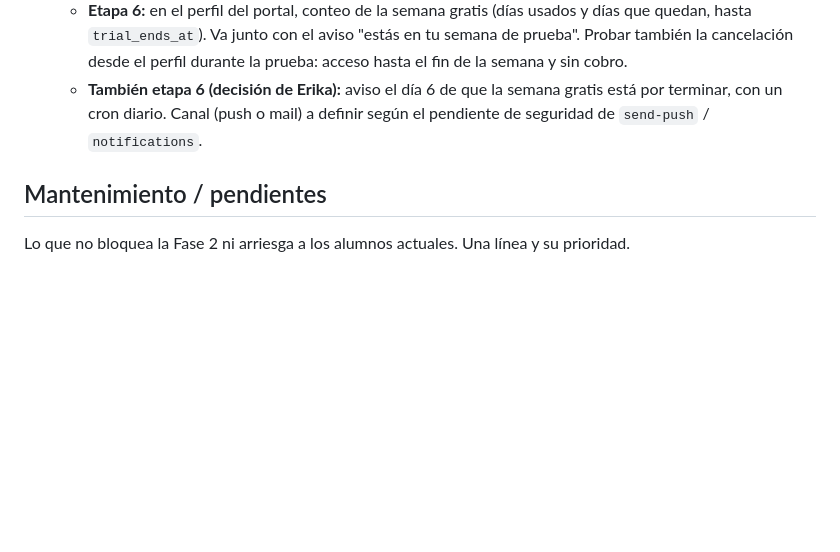
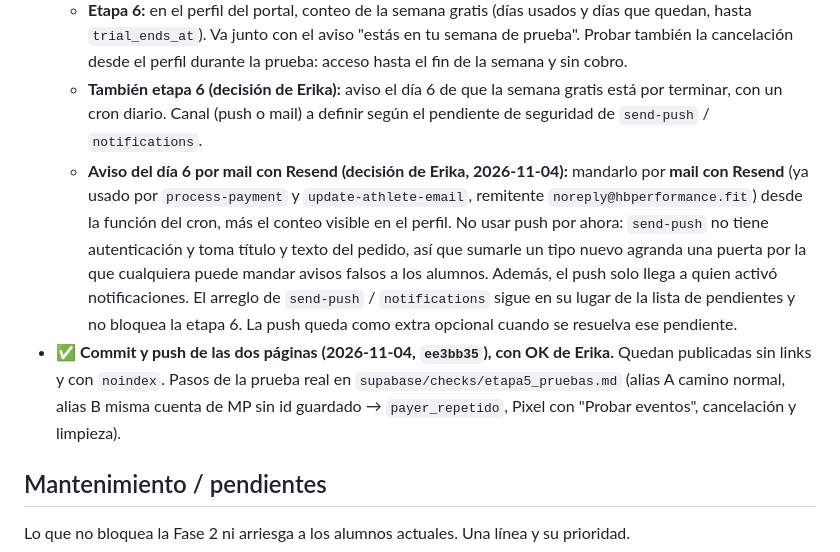
Before and after one commit to ekapradacoach/hbperformance, a Markdown page: CONTEXTO.md, the part around the change. Rendered like a GitHub page; blank space fills up the shorter version.

Commit message:
Fase 2 etapa 5: pasos de la prueba real y decisiones de la etapa 6
Co-Authored-By: Claude Opus 5.5 <noreply@anthropic.com>

```diff
--- a/CONTEXTO.md
+++ b/CONTEXTO.md
@@ -782,6 +782,8 @@ Script: la hora se muestra en formato de 24 horas. Sin commit ni push.
 - **Pedidos de Erika para etapas siguientes (2026-11-04):**
   - **Etapa 6:** en el perfil del portal, conteo de la semana gratis (días usados y días que quedan, hasta `trial_ends_at`). Va junto con el aviso "estás en tu semana de prueba". Probar también la cancelación desde el perfil durante la prueba: acceso hasta el fin de la semana y sin cobro.
   - **También etapa 6 (decisión de Erika):** aviso el día 6 de que la semana gratis está por terminar, con un cron diario. Canal (push o mail) a definir según el pendiente de seguridad de `send-push` / `notifications`.
+  - **Aviso del día 6 por mail con Resend (decisión de Erika, 2026-11-04):** mandarlo por **mail con Resend** (ya usado por `process-payment` y `update-athlete-email`, remitente `noreply@hbperformance.fit`) desde la función del cron, más el conteo visible en el perfil. No usar push por ahora: `send-push` no tiene autenticación y toma título y texto del pedido, así que sumarle un tipo nuevo agranda una puerta por la que cualquiera puede mandar avisos falsos a los alumnos. Además, el push solo llega a quien activó notificaciones. El arreglo de `send-push` / `notifications` sigue en su lugar de la lista de pendientes y no bloquea la etapa 6. La push queda como extra opcional cuando se resuelva ese pendiente.
+- ✅ **Commit y push de las dos páginas (2026-11-04, `ee3bb35`), con OK de Erika.** Quedan publicadas sin links y con `noindex`. Pasos de la prueba real en `supabase/checks/etapa5_pruebas.md` (alias A camino normal, alias B misma cuenta de MP sin id guardado → `payer_repetido`, Pixel con "Probar eventos", cancelación y limpieza).
 
 ## Mantenimiento / pendientes
 Lo que no bloquea la Fase 2 ni arriesga a los alumnos actuales. Una línea y su prioridad.
```
Also changed, not shown: supabase/checks/etapa5_pruebas.md (added, +296 -0 lines).
